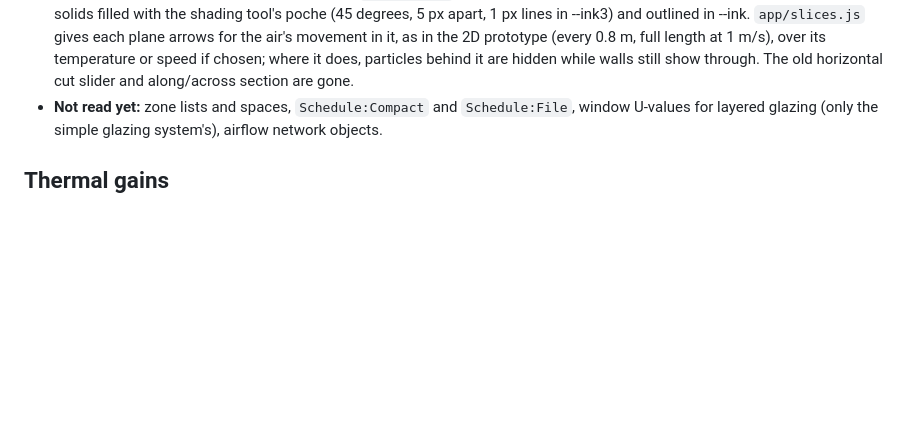
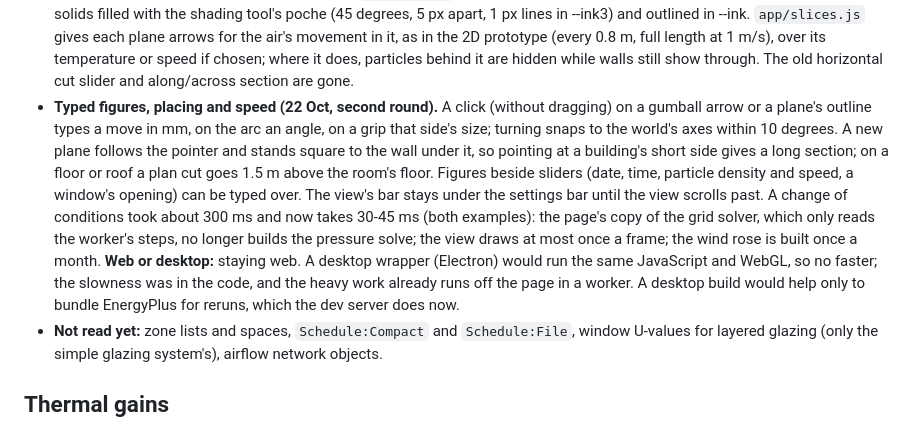
Before and after one commit to willemgirard03/natural-ventilation-visualizer, a Markdown page: PLAN.md, the part around the change. Rendered like a GitHub page; blank space fills up the shorter version.

Commit message:
PLAN.md: typed figures, placing, speed, and staying web
Co-Authored-By: Claude Opus 5.5 <noreply@anthropic.com>

```diff
--- a/PLAN.md
+++ b/PLAN.md
@@ -407,6 +407,7 @@ Overrides are stored by object ID, so they follow the object through re-imports
 - **3D view (built 20 Oct).** `app/view3d.js` (three.js, loaded from a CDN, no build step) draws the model on the import page from the stored corner points: surfaces coloured by surface type or by zone, lighter on the side they face and darker inside; windows; shading. Controls: a horizontal cut, a shading toggle, and Fit. Left click selects a surface or window and shows its details and checks; right drag orbits, middle drag pans. The view is centred on the zones, not the shading, and shifted to the origin so far-off models (Example\_01 near x = 1,550 m) stay precise. Surfaces named by a model check are red, with an arrow showing the way EnergyPlus takes as outward. Each check's "Show in 3D" cuts a plan 1.5 m above the item and frames its zone; this shows Example\_01's reversed wall `GF_Circ_5:f9` facing into its zone and floor `3F_Workspace_2_25:f8` facing up. The dev server offers both examples as buttons when they are on the computer.
 - **The tool's page, in the Solar Shading Explorer's look (22 Oct).** `app/import.html` is the tool itself, not a demo: the engine (`src/`) and this page are what students use. It now follows Will's A1 v9 shading tool: its palette, IBM Plex type and components (`app/styles.css`). A sticky calculation settings bar holds the model, weather and results files, the date and time, the outdoor conditions, windows, doors, sashes and room air, with the airflow figure under it; it folds to one line. The 3D view has its own bar: colour by, Layers (particles, air on the cuts, flow arrows, shading, wind rose), Walls (location line, windows' depth), Add section, Add plan cut, perspective or parallel, fit and full screen; its legend is at its foot and the model's tables fold away under it. Walls are drawn at their thickness with the interior finish as location line by default. A view cube (`app/viewcube.js`) turns the camera to any of 6 faces, 12 edges and 8 corners, with a ring marking true north.
 - **Section planes (22 Oct).** `app/sections.js`: sections and plan cuts are objects, dragged in from the view's bar (or a click on the button, then on a room: a section goes through the middle of that room, a plan cut 1.5 m above its floor), up to eight. Each removes one side within its bounds, as a cropped section in Revit, through a patch on every material (walls, windows, particles and slices are cut alike). Picked, a plane shows the shading tool's gumball (x, y and z arrows, snapping to 50 mm, a click on one types a move in mm; an arc turns it, 1 degree steps, 15 with Shift) and a grip on each side of its bounds; its outline drags it along its normal; Flip and Delete in its details. `app/caps.js` draws what each plane cuts as on a drawing: wall, floor and roof solids filled with the shading tool's poche (45 degrees, 5 px apart, 1 px lines in --ink3) and outlined in --ink. `app/slices.js` gives each plane arrows for the air's movement in it, as in the 2D prototype (every 0.8 m, full length at 1 m/s), over its temperature or speed if chosen; where it does, particles behind it are hidden while walls still show through. The old horizontal cut slider and along/across section are gone.
+- **Typed figures, placing and speed (22 Oct, second round).** A click (without dragging) on a gumball arrow or a plane's outline types a move in mm, on the arc an angle, on a grip that side's size; turning snaps to the world's axes within 10 degrees. A new plane follows the pointer and stands square to the wall under it, so pointing at a building's short side gives a long section; on a floor or roof a plan cut goes 1.5 m above the room's floor. Figures beside sliders (date, time, particle density and speed, a window's opening) can be typed over. The view's bar stays under the settings bar until the view scrolls past. A change of conditions took about 300 ms and now takes 30-45 ms (both examples): the page's copy of the grid solver, which only reads the worker's steps, no longer builds the pressure solve; the view draws at most once a frame; the wind rose is built once a month. **Web or desktop:** staying web. A desktop wrapper (Electron) would run the same JavaScript and WebGL, so no faster; the slowness was in the code, and the heavy work already runs off the page in a worker. A desktop build would help only to bundle EnergyPlus for reruns, which the dev server does now.
 - **Not read yet:** zone lists and spaces, `Schedule:Compact` and `Schedule:File`, window U-values for layered glazing (only the simple glazing system's), airflow network objects.
 
 ## Thermal gains
```
